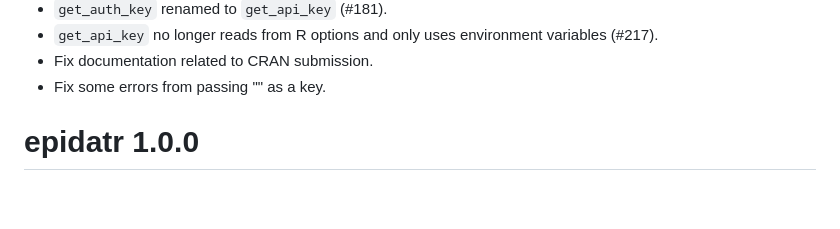
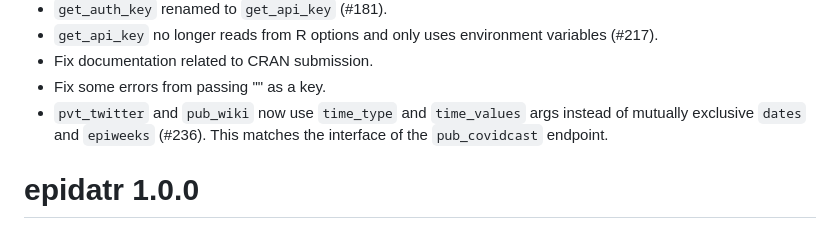
Before and after one commit to cmu-delphi/epidatr, a Markdown page: NEWS.md, the part around the change. Drawn GitHub-style; blank space fills up the shorter version.

Commit message:
changelog

```diff
--- a/NEWS.md
+++ b/NEWS.md
@@ -20,6 +20,7 @@
 - `get_api_key` no longer reads from R options and only uses environment variables (#217).
 - Fix documentation related to CRAN submission.
 - Fix some errors from passing "" as a key.
+- `pvt_twitter` and `pub_wiki` now use `time_type` and `time_values` args instead of mutually exclusive `dates` and `epiweeks` (#236). This matches the interface of the `pub_covidcast` endpoint.
 
 # epidatr 1.0.0
 
```
